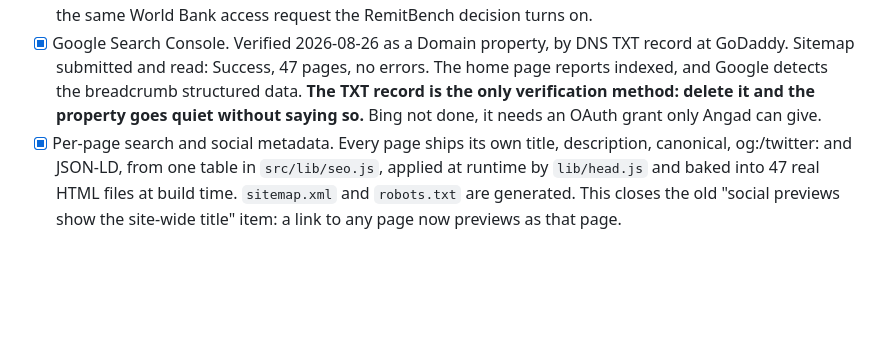
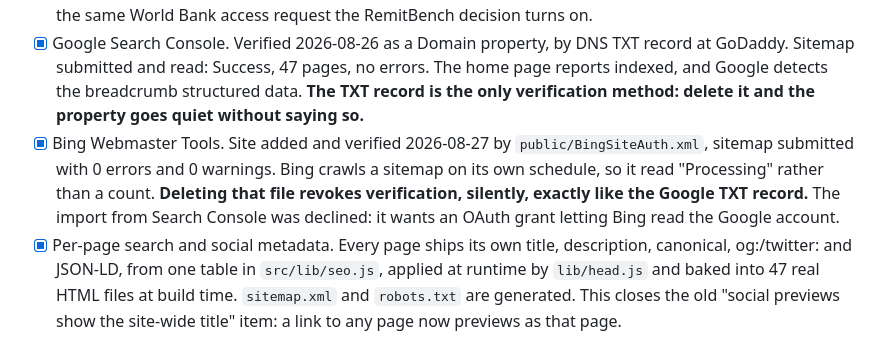
Before and after one commit to OnGodCR/RemitBridge-System-Labs---Website, a Markdown page: CLAUDE.md, the part around the change. GitHub-like rendering; blank space fills up the shorter version.

```diff
--- a/CLAUDE.md
+++ b/CLAUDE.md
@@ -39,8 +39,14 @@ Deferred by choice, not forgotten. Update this list as things land.
       TXT record at GoDaddy. Sitemap submitted and read: Success, 47 pages, no
       errors. The home page reports indexed, and Google detects the breadcrumb
       structured data. **The TXT record is the only verification method: delete
-      it and the property goes quiet without saying so.** Bing not done, it
-      needs an OAuth grant only Angad can give.
+      it and the property goes quiet without saying so.**
+- [x] Bing Webmaster Tools. Site added and verified 2026-08-27 by
+      `public/BingSiteAuth.xml`, sitemap submitted with 0 errors and 0
+      warnings. Bing crawls a sitemap on its own schedule, so it read
+      "Processing" rather than a count. **Deleting that file revokes
+      verification, silently, exactly like the Google TXT record.** The import
+      from Search Console was declined: it wants an OAuth grant letting Bing
+      read the Google account.
 - [x] Per-page search and social metadata. Every page ships its own title,
       description, canonical, og:/twitter: and JSON-LD, from one table in
       `src/lib/seo.js`, applied at runtime by `lib/head.js` and baked into 47
```
Also changed, not shown: HANDOFF.md (+29 -3 lines).
